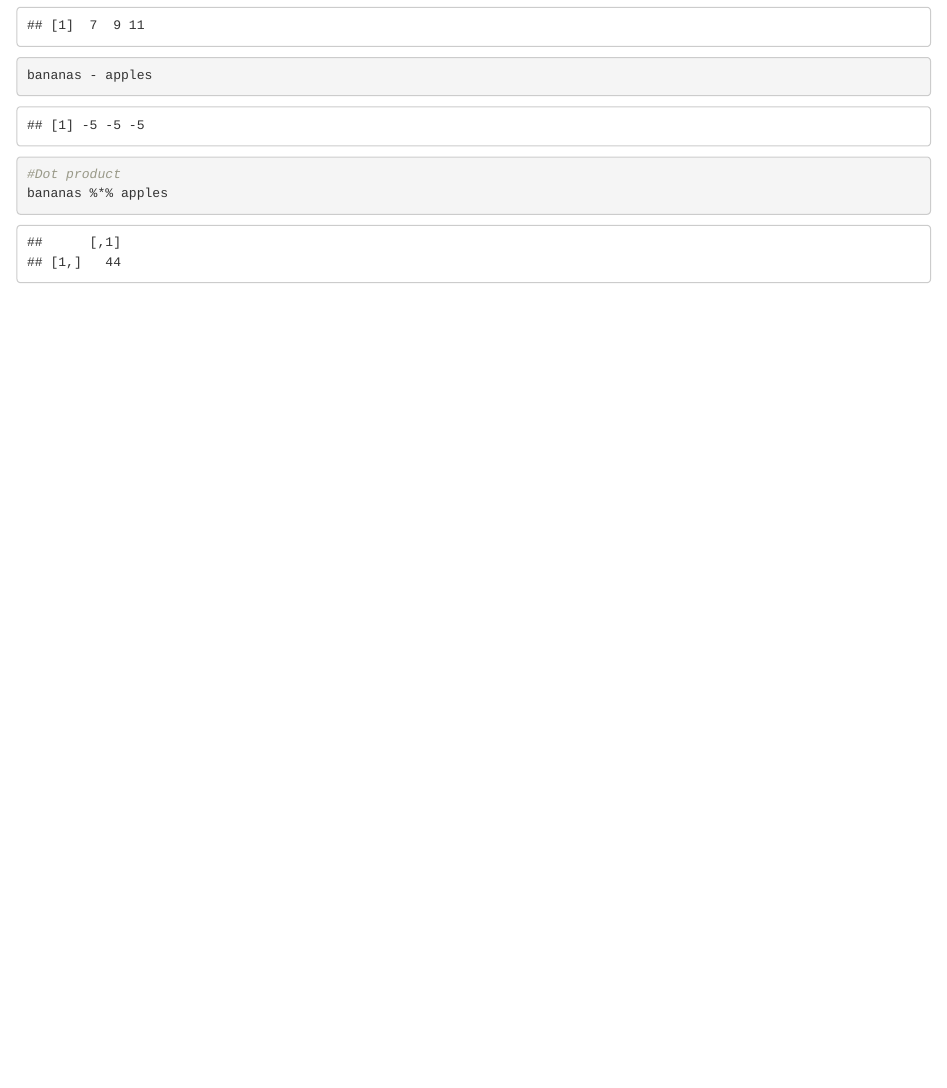
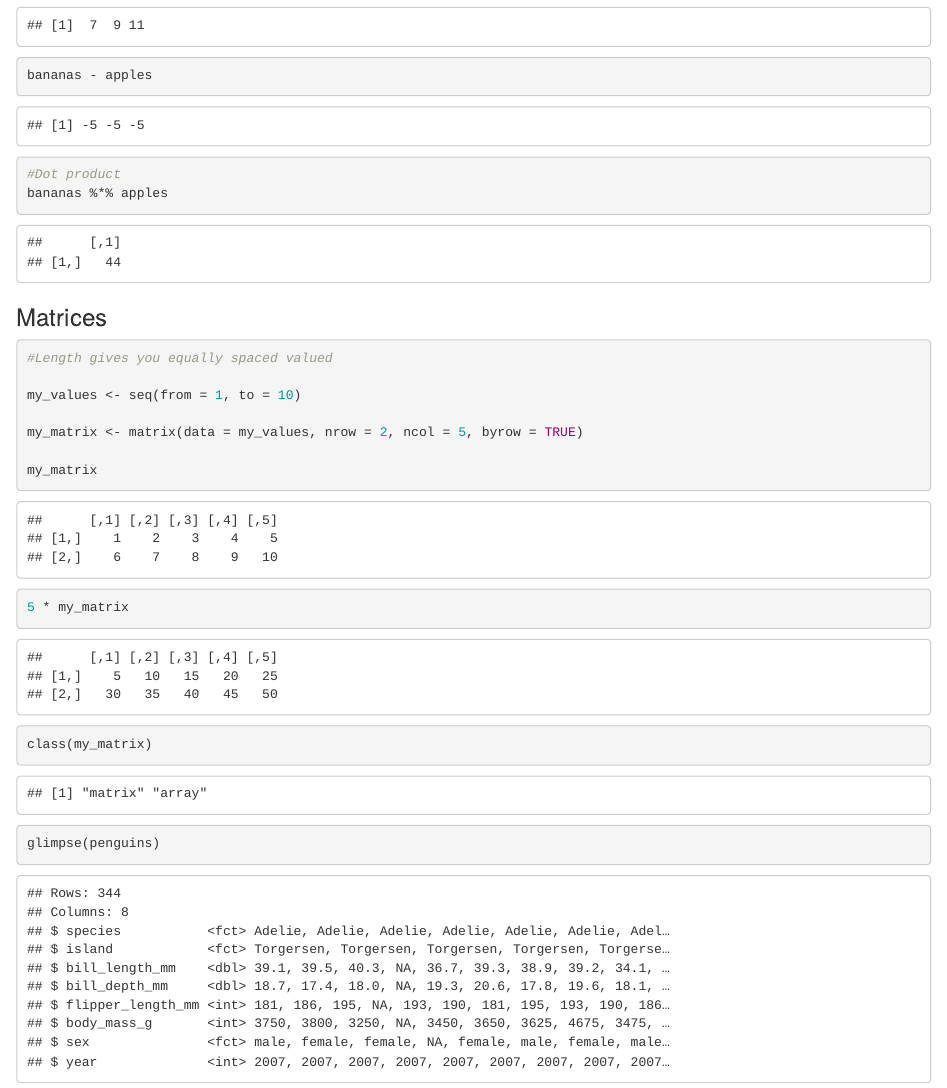
Before and after one commit to Andredex1911/EDS_212_day3_part2, an R Markdown document (Vectors.Rmd): the page in a window 1100 px wide, from 750 px down. Rendered offline with R 4.5, knitr and Pandoc, with nearby package versions.

Commit message:
add vectors docs

````diff
--- a/Vectors.Rmd
+++ b/Vectors.Rmd
@@ -48,3 +48,25 @@ bananas - apples
 bananas %*% apples
 
 ```
+
+
+### Matrices
+
+
+```{r}
+#Length gives you equally spaced valued
+
+my_values <- seq(from = 1, to = 10)
+
+my_matrix <- matrix(data = my_values, nrow = 2, ncol = 5, byrow = TRUE)
+
+my_matrix
+
+5 * my_matrix
+class(my_matrix)
+```
+
+
+```{r}
+glimpse(penguins)
+```
````
Also changed, not shown: Vectors.html.
